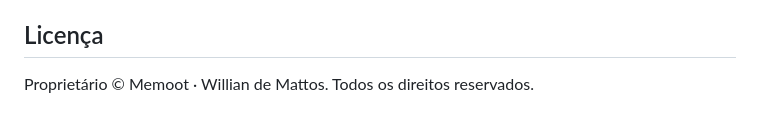
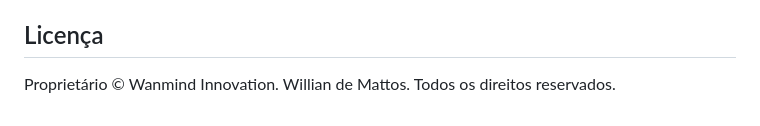
Before and after one commit to zwillianmattos/livegrid, a Markdown page: README.md, the part around the change. GitHub-like rendering.

Commit message:
Update ownership information in README

```diff
--- a/README.md
+++ b/README.md
@@ -189,4 +189,4 @@ A documentação interna detalhada (decisões, dívidas técnicas, contrato de p
 
 ## Licença
 
-Proprietário © Memoot · Willian de Mattos. Todos os direitos reservados.
+Proprietário © Wanmind Innovation. Willian de Mattos. Todos os direitos reservados.
```
